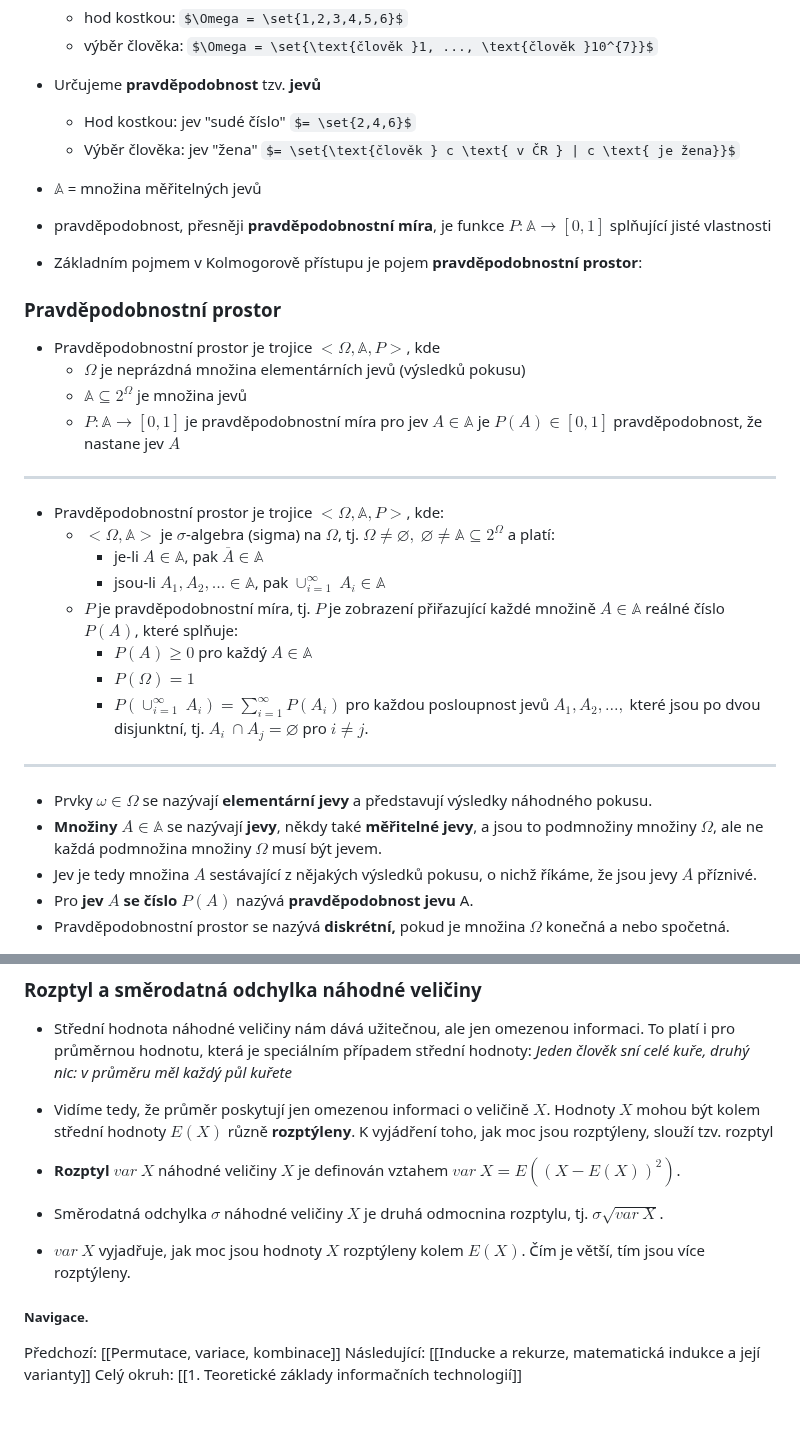
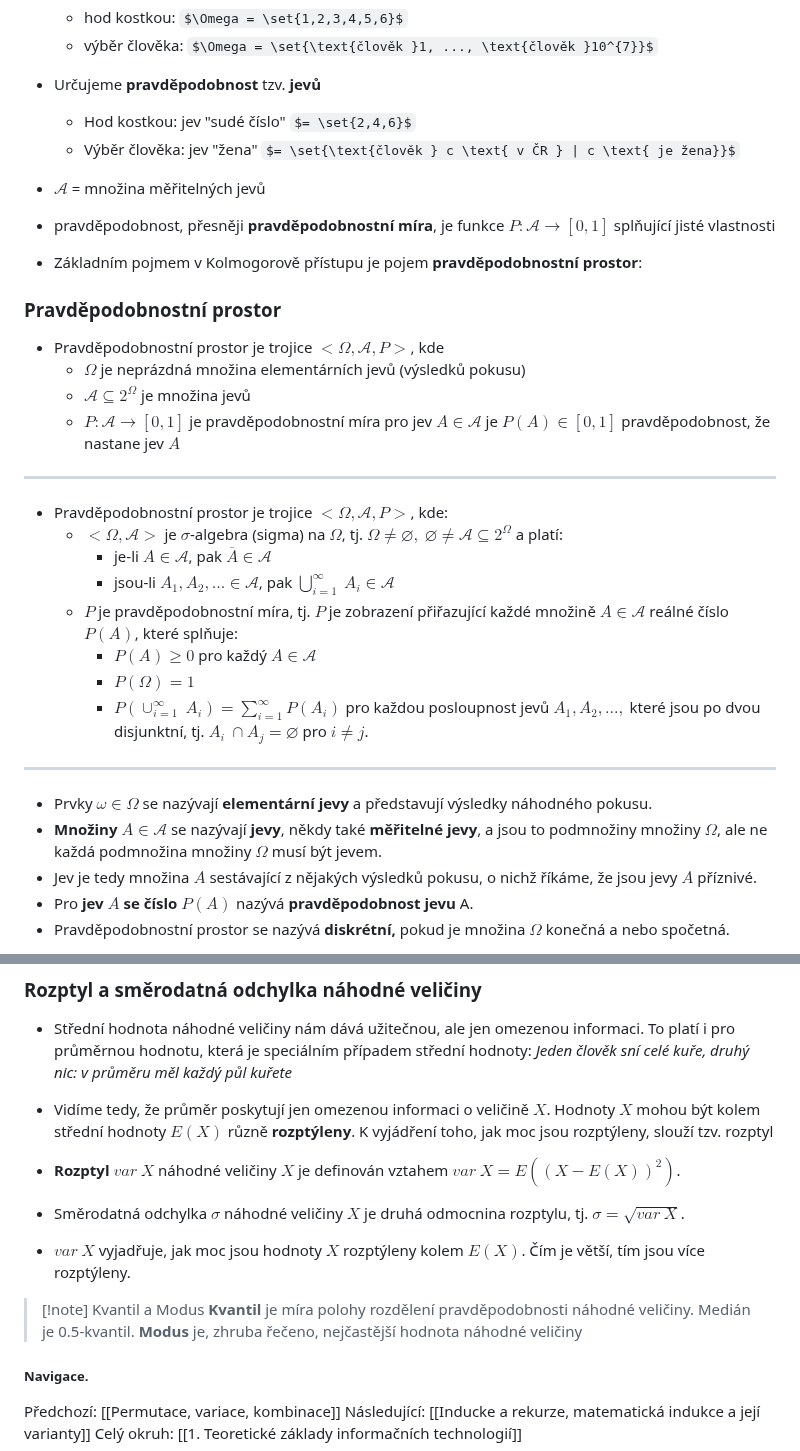
Before and after one commit to Screedy/UPOL-SZZ-Otazky, a Markdown page: Teoretické základy informačních technologií/Pravděpodobnost, Laplaceova definice, pravděpodobnostní prostor, náhodná veličina, střední hodnota.md, 2 parts joined by grey strips. Rendered like a GitHub page; some formulas as TeX source; blank space fills up the shorter version.

Commit message:
úprava textu

```diff
--- a/Teoretické základy informačních technologií/Pravděpodobnost, Laplaceova definice, pravděpodobnostní prostor, náhodná veličina, střední hodnota.md
+++ b/Teoretické základy informačních technologií/Pravděpodobnost, Laplaceova definice, pravděpodobnostní prostor, náhodná veličina, střední hodnota.md
@@ -21,28 +21,28 @@
 - Určujeme **pravděpodobnost** tzv. **jevů**
 	- Hod kostkou: jev "sudé číslo" $= \set{2,4,6}$
 	- Výběr člověka: jev "žena" $= \set{\text{člověk } c \text{ v ČR } | c \text{ je žena}}$
-- $\mathbb{A}$ = množina měřitelných jevů
-- pravděpodobnost, přesněji **pravděpodobnostní míra**, je funkce $P: \mathbb{A} \rightarrow [0,1]$ splňující jisté vlastnosti
+- $\mathcal{A}$ = množina měřitelných jevů
+- pravděpodobnost, přesněji **pravděpodobnostní míra**, je funkce $P: \mathcal{A} \rightarrow [0,1]$ splňující jisté vlastnosti
 
 - Základním pojmem v Kolmogorově přístupu je pojem **pravděpodobnostní prostor**:
 
 ### Pravděpodobnostní prostor
-- Pravděpodobnostní prostor je trojice $<\Omega, \mathbb{A}, P>$, kde
+- Pravděpodobnostní prostor je trojice $<\Omega, \mathcal{A}, P>$, kde
 	- $\Omega$ je neprázdná množina elementárních jevů (výsledků pokusu)
-	- $\mathbb{A} \subseteq 2^{\Omega}$ je množina jevů
-	- $P: \mathbb{A} \rightarrow [0,1]$ je pravděpodobnostní míra pro jev $A \in \mathbb{A}$ je $P(A) \in [0, 1]$ pravděpodobnost, že nastane jev $A$
+	- $\mathcal{A} \subseteq 2^{\Omega}$ je množina jevů
+	- $P: \mathcal{A} \rightarrow [0,1]$ je pravděpodobnostní míra pro jev $A \in \mathcal{A}$ je $P(A) \in [0, 1]$ pravděpodobnost, že nastane jev $A$
 ---
-- Pravděpodobnostní prostor je trojice $<\Omega, \mathbb{A}, P>$, kde:
-	- $<\Omega, \mathbb{A}>$ je $\sigma$-algebra (sigma) na $\Omega$, tj. $\Omega \neq \varnothing,$ $\varnothing \neq \mathbb{A} \subseteq 2^{\Omega}$ a platí:
-		- je-li $A \in \mathbb{A}$, pak $\overline{A} \in \mathbb{A}$
-		- jsou-li $A_{1}, A_{2}, ... \in \mathbb{A}$, pak $\cup_{i = 1}^{\infty}\ A_{i} \in \mathbb{A}$
-	- $P$ je pravděpodobnostní míra, tj. $P$ je zobrazení přiřazující každé množině $A \in \mathbb{A}$ reálné číslo $P(A)$, které splňuje:
-		- $P(A) \geq 0$ pro každý $A \in \mathbb{A}$
+- Pravděpodobnostní prostor je trojice $<\Omega, \mathcal{A}, P>$, kde:
+	- $<\Omega, \mathcal{A}>$ je $\sigma$-algebra (sigma) na $\Omega$, tj. $\Omega \neq \varnothing,$ $\varnothing \neq \mathcal{A} \subseteq 2^{\Omega}$ a platí:
+		- je-li $A \in \mathcal{A}$, pak $\overline{A} \in \mathcal{A}$
+		- jsou-li $A_{1}, A_{2}, ... \in \mathcal{A}$, pak $\bigcup_{i = 1}^{\infty}\ A_{i} \in \mathcal{A}$
+	- $P$ je pravděpodobnostní míra, tj. $P$ je zobrazení přiřazující každé množině $A \in \mathcal{A}$ reálné číslo $P(A)$, které splňuje:
+		- $P(A) \geq 0$ pro každý $A \in \mathcal{A}$
 		- $P(\Omega) = 1$
 		- $P(\cup_{i=1}^{\infty}\ A_{i}) = \sum_{i=1}^{\infty} P(A_{i})$ pro každou posloupnost jevů $A_{1}, A_{2}, ...,$ které jsou po dvou disjunktní, tj. $A_{i}\ \cap A_{j} = \varnothing$ pro $i \neq j$.
 ---
 - Prvky $\omega \in \Omega$ se nazývají **elementární jevy** a představují výsledky náhodného pokusu.
-- **Množiny $A \in \mathbb{A}$** se nazývají **jevy**, někdy také **měřitelné jevy**, a jsou to podmnožiny množiny $\Omega$, ale ne každá podmnožina množiny $\Omega$ musí být jevem.
+- **Množiny $A \in \mathcal{A}$** se nazývají **jevy**, někdy také **měřitelné jevy**, a jsou to podmnožiny množiny $\Omega$, ale ne každá podmnožina množiny $\Omega$ musí být jevem.
 - Jev je tedy množina $A$ sestávající z nějakých výsledků pokusu, o nichž říkáme, že jsou jevy $A$ příznivé.
 - Pro **jev $A$ se číslo $P(A)$** nazývá **pravděpodobnost jevu** A.
 - Pravděpodobnostní prostor se nazývá **diskrétní,** pokud je množina $\Omega$ konečná a nebo spočetná.
@@ -89,8 +89,13 @@
 - Vidíme tedy, že průměr poskytují jen omezenou informaci o veličině $X$. Hodnoty $X$ mohou být kolem střední hodnoty $E(X)$ různě **rozptýleny**. K vyjádření toho, jak moc jsou rozptýleny, slouží tzv. rozptyl
 
 - **Rozptyl $var\ X$** náhodné veličiny $X$ je definován vztahem $var\ X=E((X-E(X))^{2})$.
-- Směrodatná odchylka $\sigma$ náhodné veličiny $X$ je druhá odmocnina rozptylu, tj. $\sigma \sqrt{var\ X}$.
+- Směrodatná odchylka $\sigma$ náhodné veličiny $X$ je druhá odmocnina rozptylu, tj. $\sigma =  \sqrt{var\ X}$.
 - $var\ X$ vyjadřuje, jak moc jsou hodnoty $X$ rozptýleny kolem $E(X)$. Čím je větší, tím jsou více rozptýleny.
+
+
+> [!note] Kvantil a Modus
+> **Kvantil** je míra polohy rozdělení pravděpodobnosti náhodné veličiny. Medián je 0.5-kvantil.
+> **Modus** je, zhruba řečeno, nejčastější hodnota náhodné veličiny
 
 ##### Navigace.
 Předchozí:  [[Permutace, variace, kombinace]]
```
